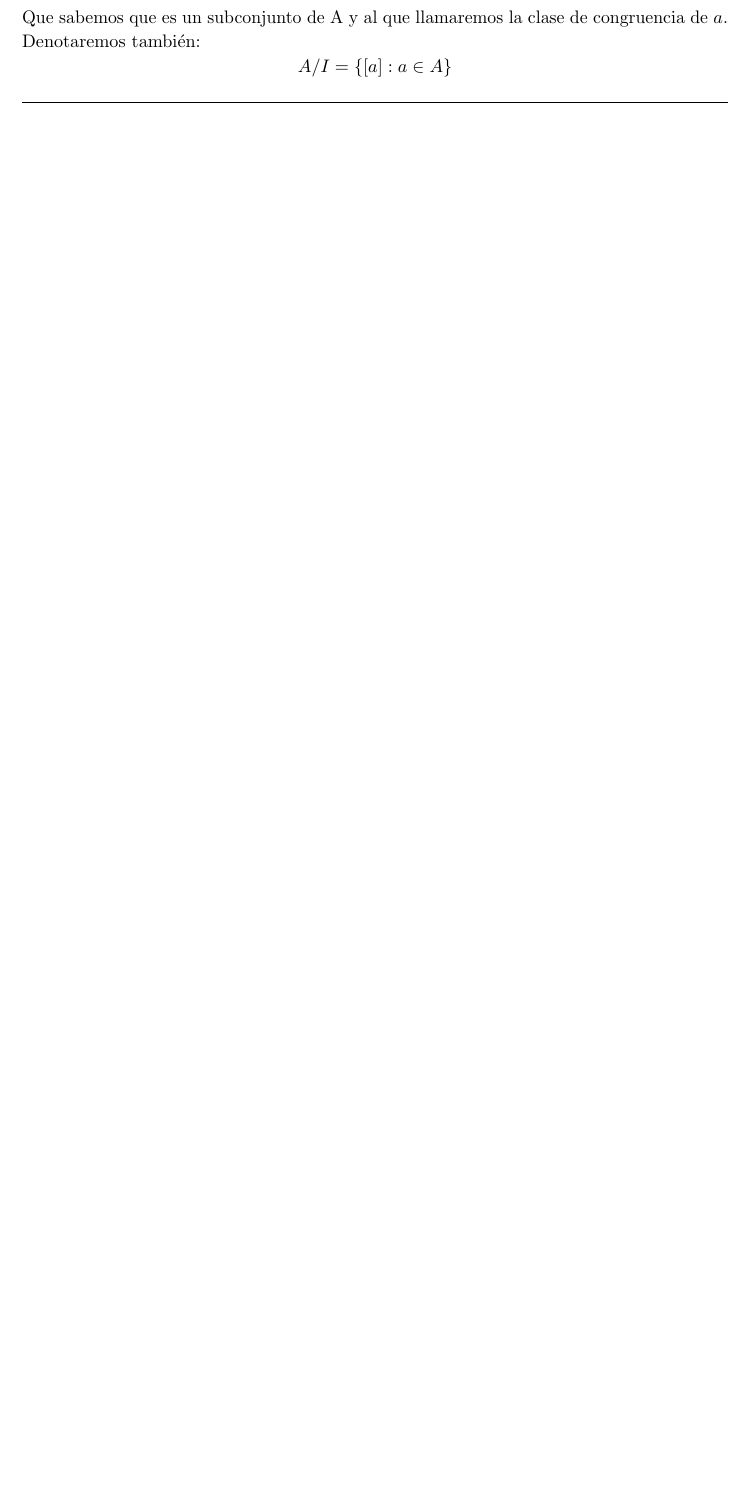
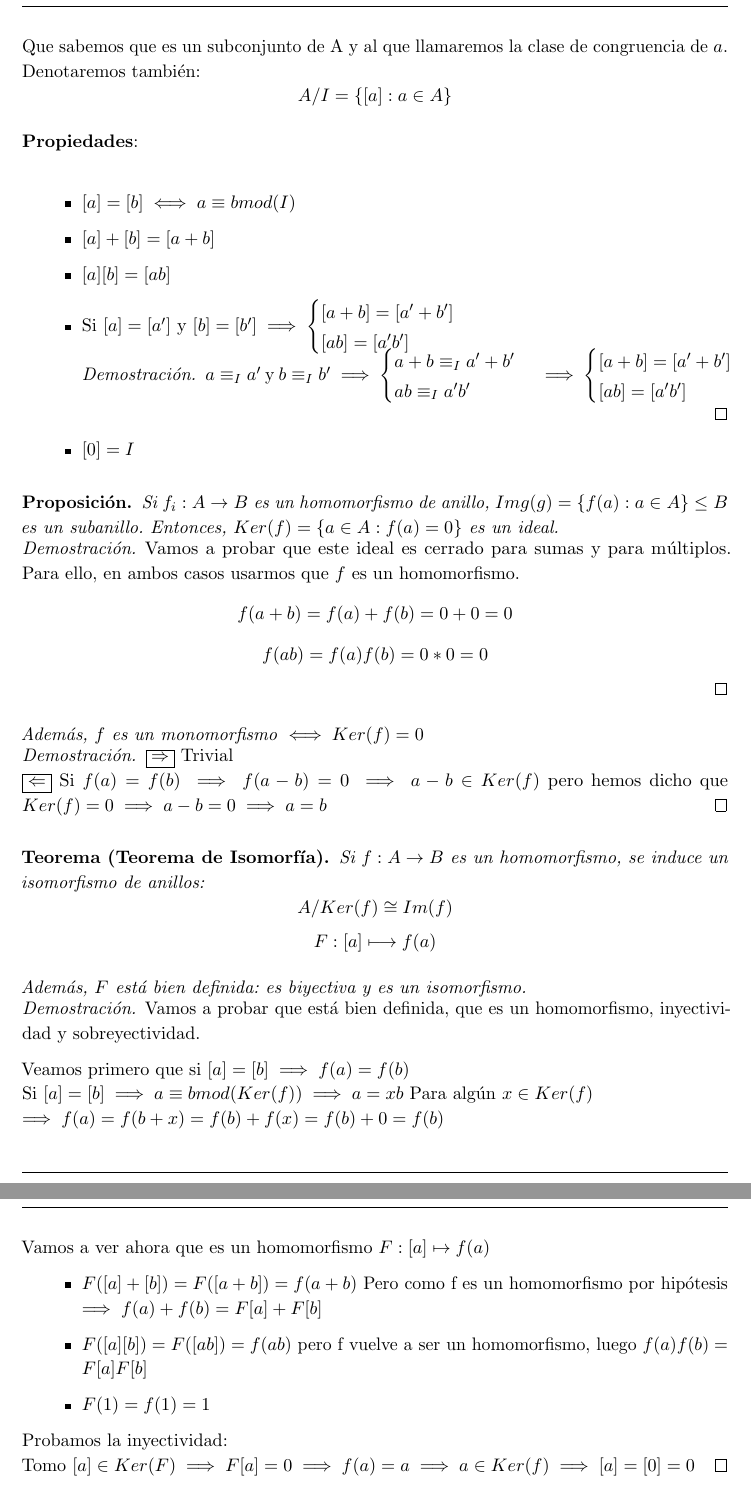
Before and after one commit to libreim/apuntesDGIIM, a LaTeX document (Álgebra I/tema1.tex): part of page 29 of 29 before the commit and two parts of pages 30 and 31 of 31 after it, the two joined at a grey line, cut so that both start at the same text, the shorter picture padded with empty space. Compiled offline with pdfLaTeX.

Commit message:
Apuntes de álgebra al día

```diff
--- a/Álgebra I/tema1.tex
+++ b/Álgebra I/tema1.tex
@@ -1765,4 +1765,68 @@ Denotaremos también:
 \]
 
 
-
+\textbf{Propiedades}:\\
+\begin{itemize}
+	\item $  [a]=[b] \iff a \equiv b mod (I) $
+	\item $[a] + [b] = [a+b]$
+	\item $[a][b] = [ab] $
+	\item Si $[a] = [a']$ y $[b] = [b'] \implies \begin{cases}
+	[a+b] = [a' +b']\\
+	[ab] = [a'b']
+\end{cases}$\\
+
+\begin{proof}
+	$a\equiv_I a'$ y $b \equiv_I b' \implies \begin{cases}
+	a+b \equiv_I a'+b'\\
+	ab \equiv_I a'b'
+\end{cases}\implies \begin{cases}
+	[a+b] = [a'+b']\\
+	[ab] = [a'b']
+\end{cases}$
+\end{proof}
+	\item $[0] = I$
+\end{itemize}
+
+\begin{nprop}
+	Si $f_i:A \to B$ es un homomorfismo de anillo, $Img(g) = \{f(a): a \in A\} \leq B$ es un subanillo. Entonces, $Ker(f) = \{a \in A: f(a) = 0\}$ es un ideal.
+	\begin{proof}
+	Vamos a probar que este ideal es cerrado para sumas y para múltiplos. Para ello, en ambos casos usarmos que $f$ es un homomorfismo.
+	\[
+	f(a+b) = f(a)+f(b) = 0 + 0 = 0\]\[
+	f(ab) = f(a)f(b) = 0*0 = 0
+	\]
+\end{proof}
+Además, $f$ es un monomorfismo $\iff Ker(f) = 0$
+\begin{proof}
+	\boxed{\Rightarrow} Trivial\\
+	\boxed{\Leftarrow} Si $f(a) = f(b) \implies f(a-b) = 0 \implies a-b \in Ker(f)$ pero hemos dicho que $Ker(f) = 0 \implies a-b = 0 \implies a = b$
+\end{proof}
+\end{nprop}
+
+\begin{nth}[Teorema de Isomorfía]
+	Si $f:A \to B$ es un homomorfismo, se induce un isomorfismo de anillos:
+	\[
+	A/Ker(f) \cong Im(f)
+	\]
+	\[
+	F:[a] \longmapsto f(a)
+	\]
+
+Además, $F$ está bien definida: es biyectiva y es un isomorfismo.
+
+\begin{proof}
+	Vamos a probar que está bien definida, que es un homomorfismo, inyectividad y sobreyectividad.
+
+	Veamos primero que si $[a] = [b] \implies f(a) = f(b)$\\
+	Si $[a] = [b] \implies a \equiv b mod(Ker(f)) \implies a = xb$ Para algún $x\in Ker(f)$\\
+	$\implies f(a) = f(b+x) = f(b) +f(x) = f(b) + 0 = f(b)$\\
+
+	Vamos a ver ahora que es un homomorfismo $F:[a] \mapsto f(a)$
+	\begin{itemize}
+		\item $F([a]+[b]) = F([a+b]) = f(a+b)$ Pero como f es un homomorfismo por hipótesis $\implies f(a)+f(b) = F[a] + F[b]$
+		\item $F([a][b]) = F([ab]) = f(ab)$ pero f vuelve a ser un homomorfismo, luego $f(a)f(b) = F[a]F[b]$
+		\item $F(1) = f(1) = 1$
+\end{itemize}
+Probamos la inyectividad:\\
+Tomo $[a] \in Ker(F) \implies F[a] = 0 \implies f(a) = a \implies a \in Ker(f) \implies [a] = [0] = 0$
+\end{proof}
```
Also changed, not shown: Álgebra I/tema1.tex (31 more changed lines).
